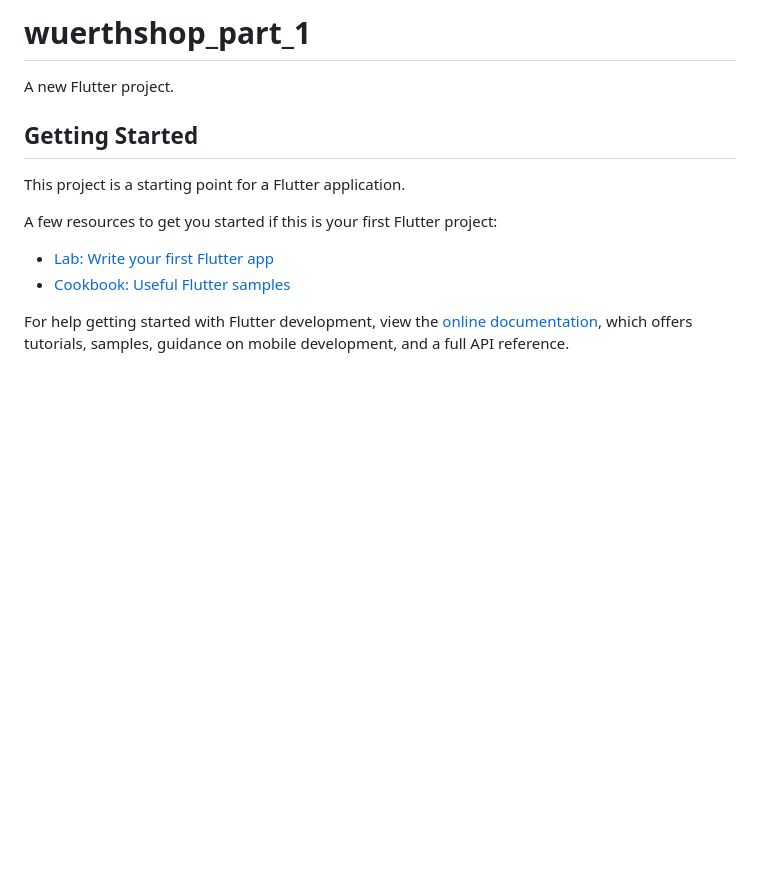
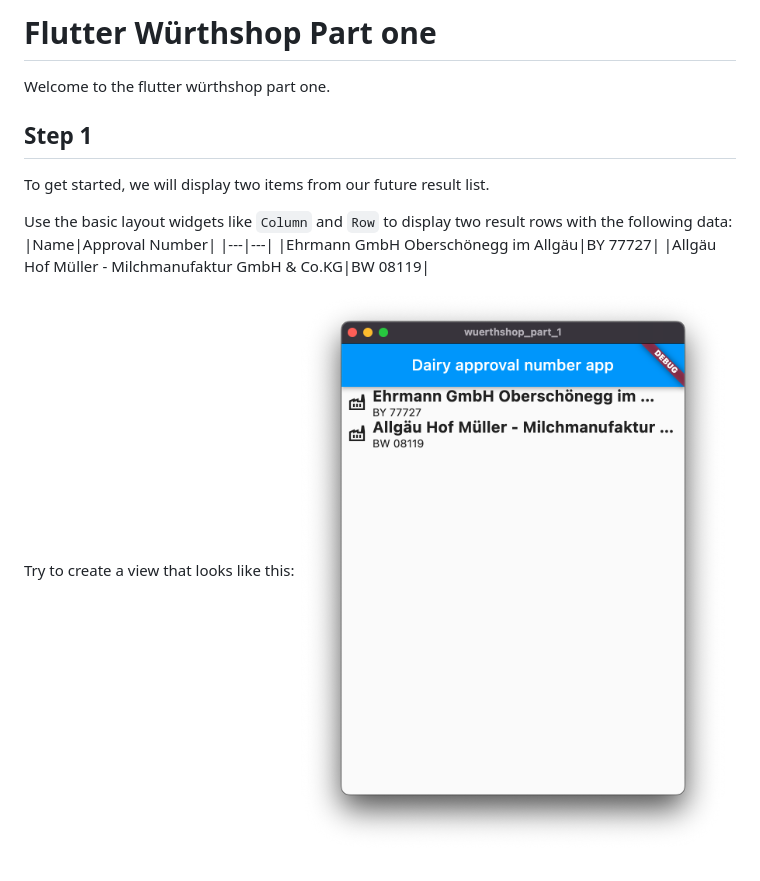
Before and after one commit to JillMeyerWCS/wuerthshop_flutter_one, a Markdown page: README.md, the part around the change. Drawn GitHub-style; pictures changed too: Result.png (added); blank space fills up the shorter version.

Commit message:
step 1

```diff
--- a/README.md
+++ b/README.md
@@ -1,16 +1,16 @@
-# wuerthshop_part_1
+# Flutter Würthshop Part one
 
-A new Flutter project.
+Welcome to the flutter würthshop part one.
 
-## Getting Started
+## Step 1
 
-This project is a starting point for a Flutter application.
+To get started, we will display two items from our future result list.
 
-A few resources to get you started if this is your first Flutter project:
+Use the basic layout widgets like `Column` and `Row` to display two result rows with the following data:
+|Name|Approval Number|
+|---|---|
+|Ehrmann GmbH Oberschönegg im Allgäu|BY 77727|
+|Allgäu Hof Müller - Milchmanufaktur GmbH & Co.KG|BW 08119|
 
-- [Lab: Write your first Flutter app](https://docs.flutter.dev/get-started/codelab)
-- [Cookbook: Useful Flutter samples](https://docs.flutter.dev/cookbook)
-
-For help getting started with Flutter development, view the
-[online documentation](https://docs.flutter.dev/), which offers tutorials,
-samples, guidance on mobile development, and a full API reference.
+Try to create a view that looks like this:
+![](./Result.png)
```
Also changed, not shown: 1 other file.
